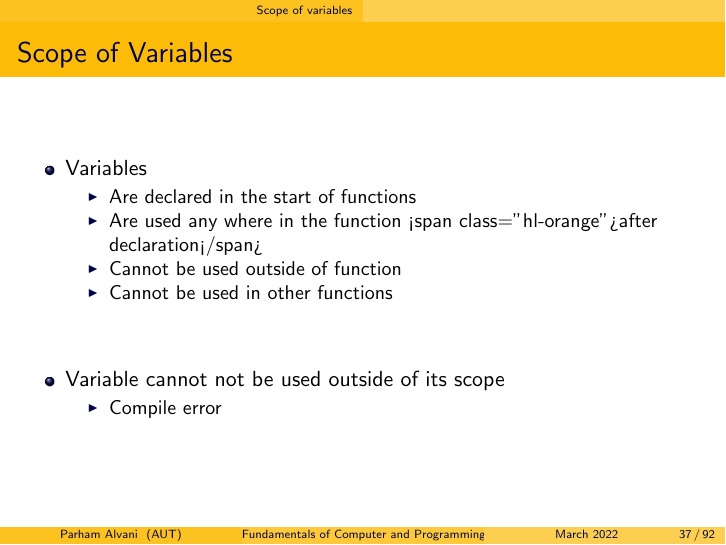
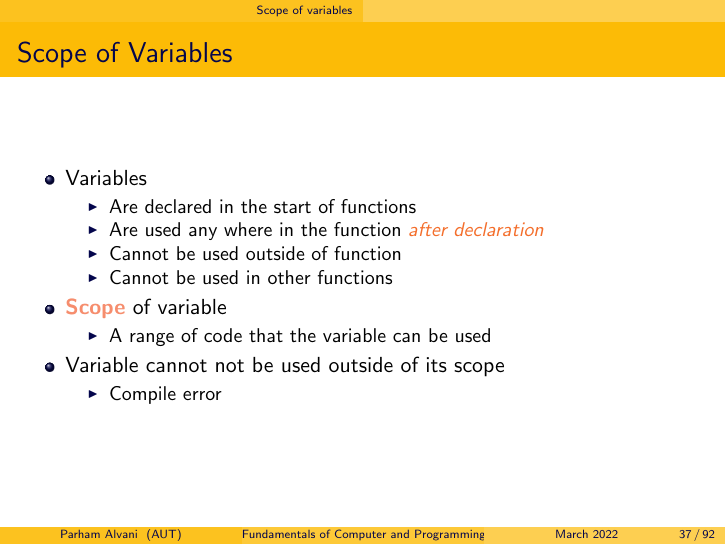
Before and after one commit to 1995parham-teaching/c-lecture, LaTeX slides (lecture-8/main.tex): page 38 of 94. Compiled offline with pdfLaTeX.

Commit message:
feat: update lecture-8
Former-commit-id: a359ff4168914be95b77a0f44c08fe910e843174
Former-commit-id: e1310886e0c4f45990094955e8067de7f4d816b4
Former-commit-id: 44b8aa07bbcf34b172deacafdc4c920ae9646769
Former-commit-id: 6e74fb010b9d9b0ad498ea3201330cf71cbd199c
Former-commit-id: 9062333996939c7a7210d8da76d564f13bcdc149

```diff
--- a/lecture-8/main.tex
+++ b/lecture-8/main.tex
@@ -627,12 +627,11 @@ void main(void){
       \item Are declared in the start of functions
       \item
         Are used any where in the function
-        <span class="hl-orange">after declaration</span>
-
+        \textit{\color{Orange} after declaration}
       \item Cannot be used outside of function
       \item Cannot be used in other functions
     \end{itemize}
-    \item <span class="hl-orange">Scope</span> of variable
+    \item \textbf{\color{Melon} Scope} of variable
     \begin{itemize}
       \item A range of code that the variable can be used
     \end{itemize}
```
Also changed, not shown: lecture-8/main.tex (4 more changed lines).
